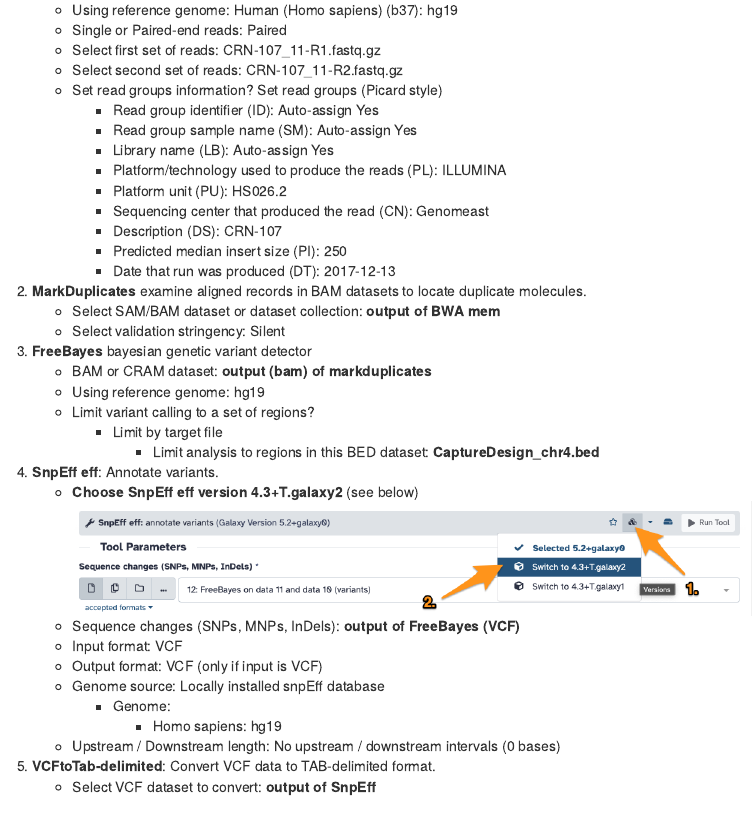
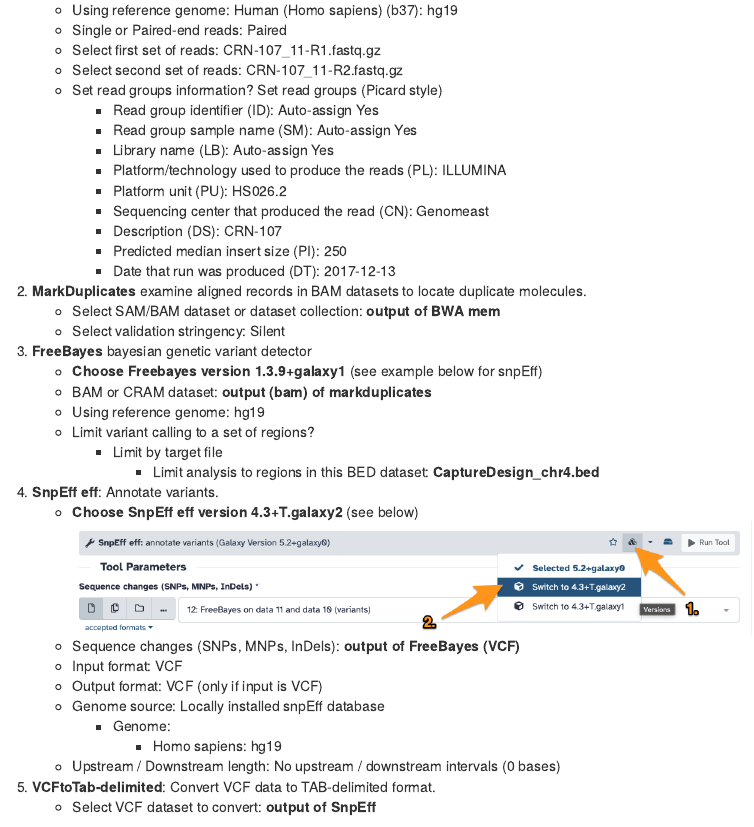
Before and after one commit to slegras/DUdijon, an R Markdown document (Galaxy.Rmd): the page in a window 1100 px wide, from 5420 px down. Rendered offline with R 4.5, knitr and Pandoc, with nearby package versions; a font, style sheet, LaTeX package, included part or bibliography that could not be used is replaced or left out; menus at the side of the page are left out.

Commit message:
edit freebayes version

```diff
--- a/Galaxy.Rmd
+++ b/Galaxy.Rmd
@@ -128,6 +128,7 @@ We will limit the analysis to targets located on chromosome 4. Download the file
     - Select SAM/BAM dataset or dataset collection: **output of BWA mem**
     - Select validation stringency: Silent
 3. **FreeBayes** bayesian genetic variant detector
+    - **Choose Freebayes version 1.3.9+galaxy1** (see example below for snpEff)
     - BAM or CRAM dataset: **output (bam) of markduplicates**
     - Using reference genome: hg19
     - Limit variant calling to a set of regions?
```
